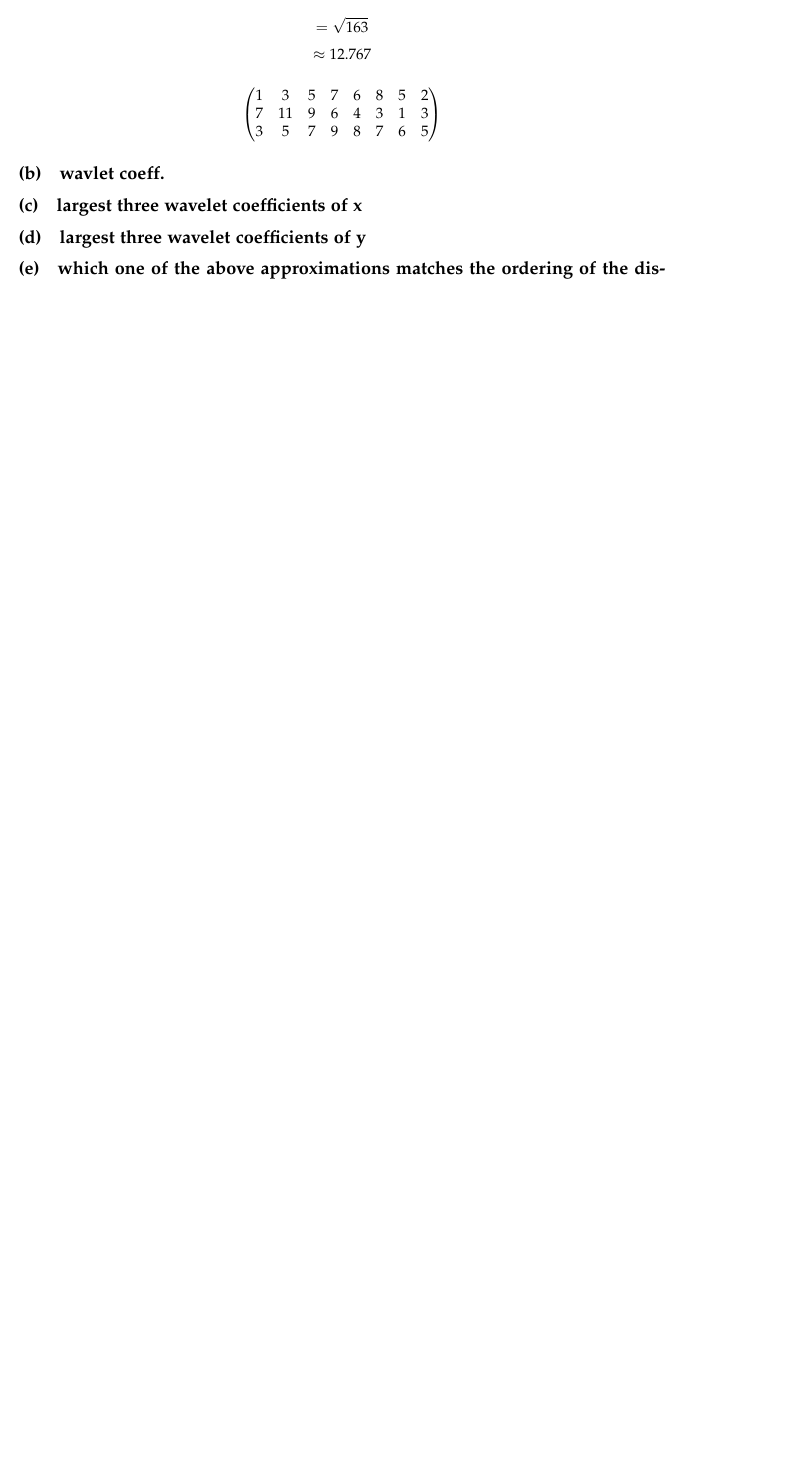
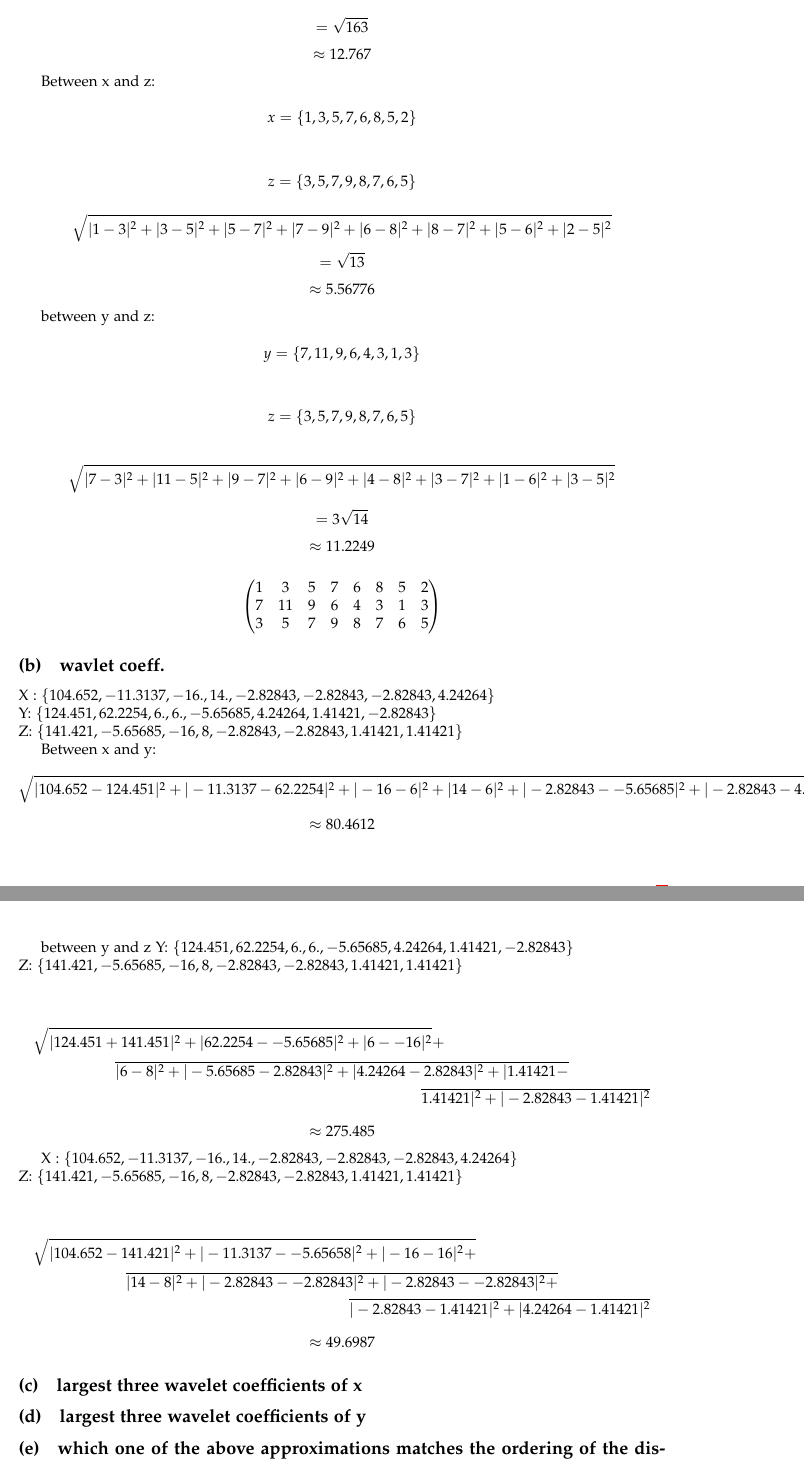
Before and after one commit to binaryaaron/data-mining-is-fun, a LaTeX problem sheet (homework/one/writeup.tex): part of page 7 of 7 before the commit and two parts of pages 7 and 8 of 8 after it, the two joined at a grey line, cut so that both start at the same text, the shorter picture padded with empty space. Compiled offline with pdfLaTeX.

Commit message:
finished

```diff
--- a/homework/one/writeup.tex
+++ b/homework/one/writeup.tex
@@ -517,10 +517,26 @@ Between x and y:
   \[ = \sqrt{163} \]
   \[ \approx 12.767 \]
 
+  Between x and z:
+
+\[ x = \{1, 3, 5, 7, 6, 8, 5, 2\}  \] \\
+\[ z = \{3, 5, 7, 9, 8, 7, 6, 5 \} \]
+
+\[ \sqrt{ | 1-3 |^2 + |3 -5|^2 + |5-7|^2 +
+  |7-9|^2 + |6-8|^2 + |8-7|^2 + |5-6|^2 + |2-5|^2} \]
+  \[ = \sqrt{13} \]
+  \[ \approx 5.56776 \]
 
 
+  between y and z:
 
+\[ y = \{7, 11, 9, 6, 4, 3, 1, 3\}  \] \\
+ \[ z = \{3, 5, 7, 9, 8, 7, 6, 5 \} \]
 
+\[ \sqrt{ | 7-3 |^2 + |11 -5|^2 + |9-7|^2 +
+  |6-9|^2 + |4-8|^2 + |3-7|^2 + |1-6|^2 + |3-5|^2} \]
+  \[ =3 \sqrt{14} \]
+  \[ \approx 11.2249 \]
 
   \[
 	\begin{pmatrix}
@@ -532,8 +548,40 @@ Between x and y:
 
 
 \subsection{wavlet coeff.}
+X : $\{104.652, -11.3137, -16., 14., -2.82843, -2.82843, -2.82843, 4.24264 \}$ \\
+Y: $ \{ 124.451, 62.2254, 6., 6., -5.65685, 4.24264, 1.41421, -2.82843 \}$  \\
+Z: $ \{141.421, -5.65685, -16, 8, -2.82843, -2.82843, 1.41421, 1.41421\} $
 
 
+
+Between x and y:
+\[ \sqrt{ | 104.652-124.451 |^2 + |-11.3137 -62.2254|^2 + |-16-6|^2 + |14-6|^2
++ |-2.82843 - -5.65685|^2 + |-2.82843-4.24264 |^2 + |-2.82843 - 1.41421 |^2 +
+|4.24264 - -2.82843 |^2} \]
+  \[ \approx 80.4612 \]
+
+
+  between y and z
+Y: $ \{ 124.451, 62.2254, 6., 6., -5.65685, 4.24264, 1.41421, -2.82843 \}$  \\
+Z: $ \{141.421, -5.65685, -16, 8, -2.82843, -2.82843, 1.41421, 1.41421\} $ \\
+
+\begin{multline*}
+	\sqrt{ | 124.451 + 141.451|^2 + | 62.2254 - -5.65685 |^2 + | 6 - -16|^2} + \\
+	 \overline{| 6 - 8|^2 +  | -5.65685 -2.82843 |^2 + | 4.24264 -2.82843 |^2 + |1.41421 -} \\
+	 \overline{1.41421|^2 +| -2.82843 - 1.41421|^2 }
+\end{multline*}
+\[ \approx 275.485 \]
+
+
+X : $\{104.652, -11.3137, -16., 14., -2.82843, -2.82843, -2.82843, 4.24264 \}$ \\
+Z: $ \{141.421, -5.65685, -16, 8, -2.82843, -2.82843, 1.41421, 1.41421\} $ \\
+
+\begin{multline*}
+	\sqrt{ | 104.652 - 141.421 |^2 + | -11.3137 - -5.65658|^2 + |-16 -16|^2 +} \\
+	\overline{|14 -8|^2 + | -2.82843 - -2.82843 |^2 + | -2.82843 - -2.82843 |^2 +} \\
+	\overline{ |-2.82843 - 1.41421|^2 + |4.24264 - 1.41421|^2 }
+\end{multline*}
+\[ \approx 49.6987 \]
 \subsection{largest three wavelet coefficients of x}
 
 
```
Also changed, not shown: homework/one/writeup.pdf.
